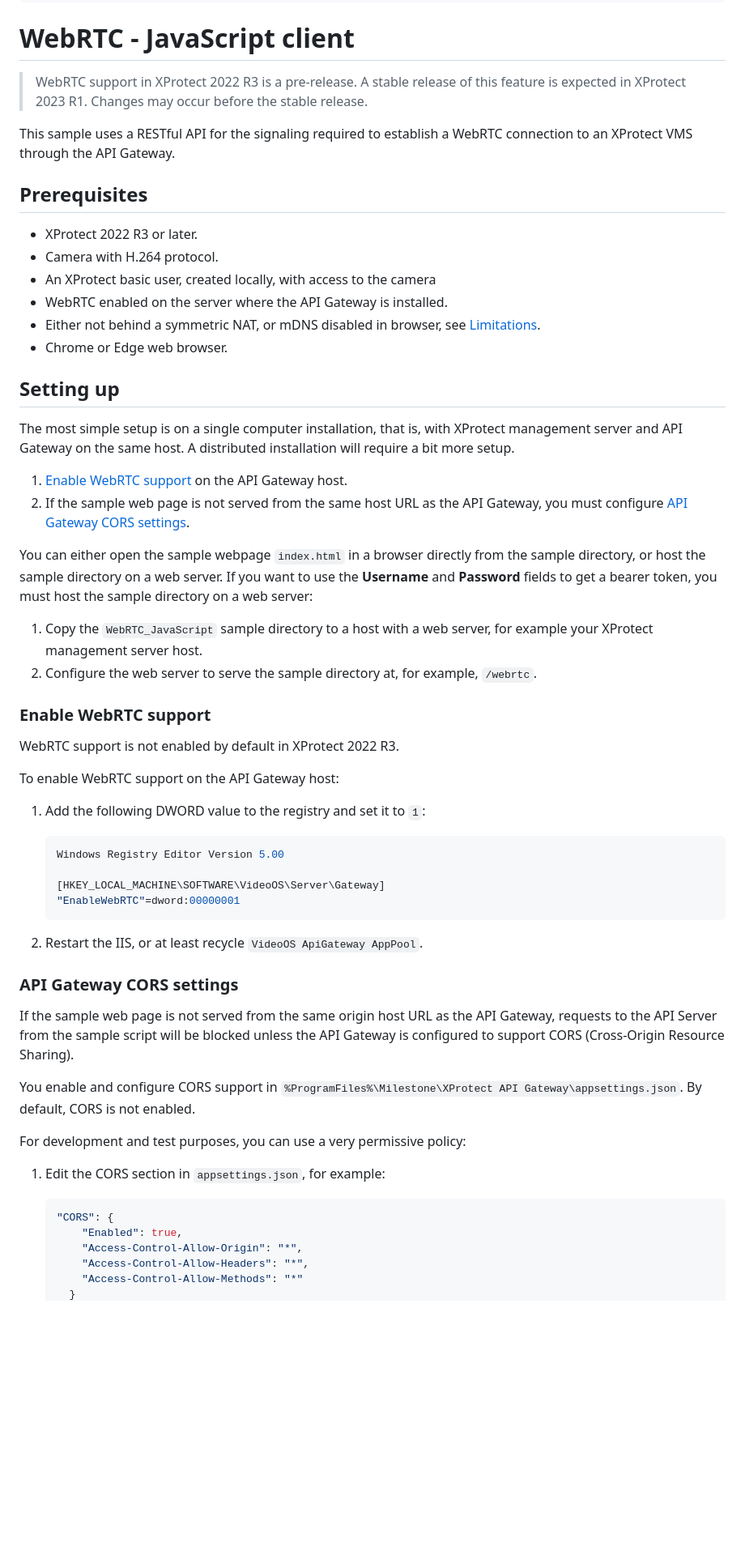
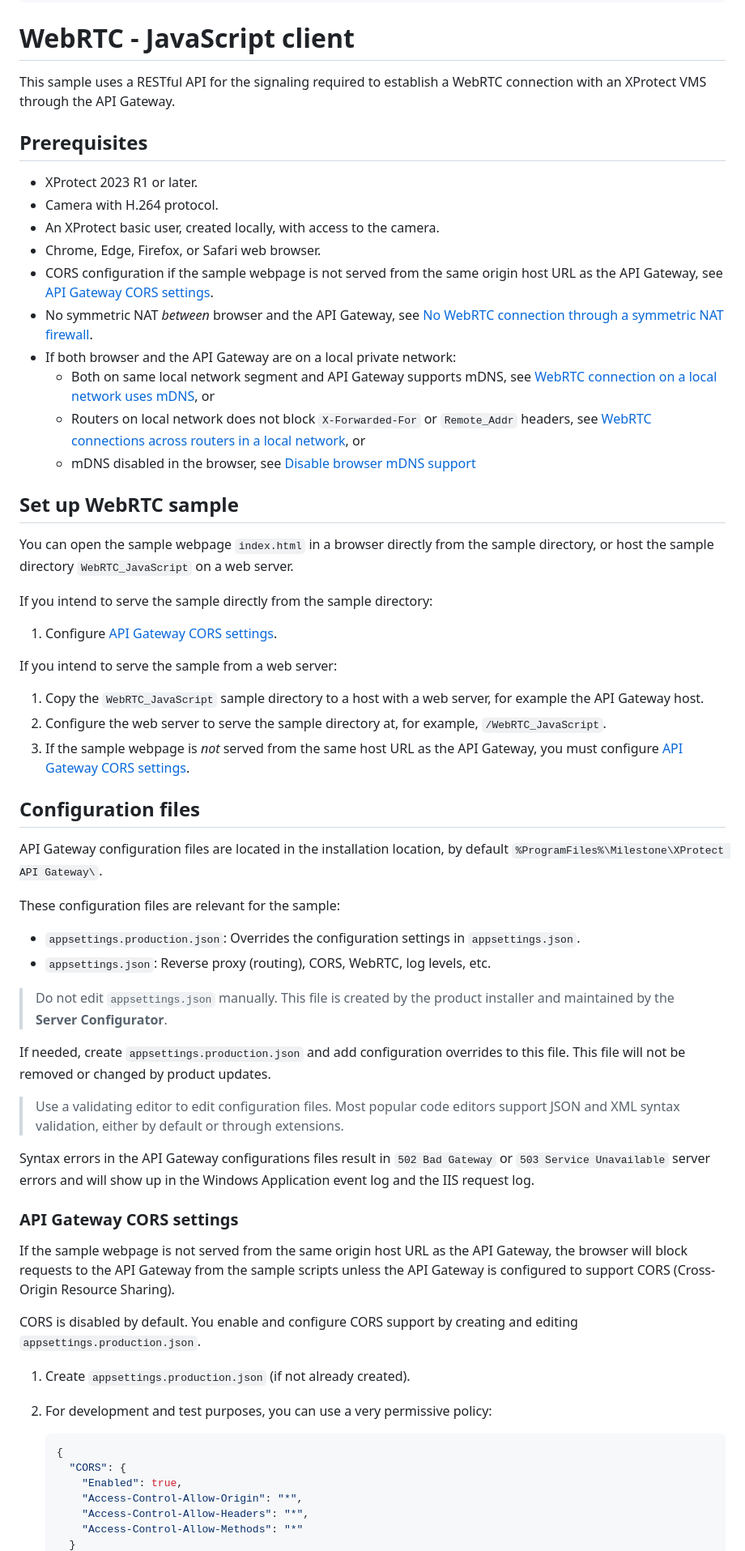
Before and after one commit to milestonesys/mipsdk-samples-protocol, a Markdown page: WebRTC_JavaScript/README.md, the part around one of its changes. Shown at 81% size. Rendered like a GitHub page; blank space fills up the shorter version.

````diff
--- a/WebRTC_JavaScript/README.md
+++ b/WebRTC_JavaScript/README.md
@@ -12,60 +13,65 @@ title: WebRTC - JavaScript client
 
 # WebRTC - JavaScript client
 
-> WebRTC support in XProtect 2022 R3 is a pre-release. A stable release of this feature is expected in XProtect 2023 R1. Changes may occur before the stable release.
-
-This sample uses a RESTful API for the signaling required to establish a WebRTC connection to an XProtect VMS through the API Gateway.
+This sample uses a RESTful API for the signaling required to establish a WebRTC connection with an XProtect VMS through the API Gateway.
 
 ## Prerequisites
 
-- XProtect 2022 R3 or later.
+- XProtect 2023 R1 or later.
 - Camera with H.264 protocol.
-- An XProtect basic user, created locally, with access to the camera
-- WebRTC enabled on the server where the API Gateway is installed.
-- Either not behind a symmetric NAT, or mDNS disabled in browser, see [Limitations](#limitations).
-- Chrome or Edge web browser.
+- An XProtect basic user, created locally, with access to the camera.
+- Chrome, Edge, Firefox, or Safari web browser.
+- CORS configuration if the sample webpage is not served from the same origin host URL as the API Gateway, see [API Gateway CORS settings][cors].
+- No symmetric NAT *between* browser and the API Gateway, see [No WebRTC connection through a symmetric NAT firewall][symm-nat].
+- If both browser and the API Gateway are on a local private network:
+  - Both on same local network segment and API Gateway supports mDNS, see [WebRTC connection on a local network uses mDNS][locm], or
+  - Routers on local network does not block `X-Forwarded-For` or `Remote_Addr` headers, see [WebRTC connections across routers in a local network][loch], or
+  - mDNS disabled in the browser, see [Disable browser mDNS support][disa]
 
-## Setting up
+## Set up WebRTC sample
 
-The most simple setup is on a single computer installation, that is, with XProtect management server and API Gateway on the same host. A distributed installation will require a bit more setup.
+You can open the sample webpage `index.html` in a browser directly from the sample directory, or host the sample directory `WebRTC_JavaScript` on a web server.
 
-1. [Enable WebRTC support](#enable-webrtc-support) on the API Gateway host.
-2. If the sample web page is not served from the same host URL as the API Gateway, you must configure [API Gateway CORS settings](#api-gateway-cors-settings).
+If you intend to serve the sample directly from the sample directory:
 
-You can either open the sample webpage `index.html` in a browser directly from the sample directory, or host the sample directory on a web server. If you want to use the **Username** and **Password** fields to get a bearer token, you must host the sample directory on a web server:
+1. Configure [API Gateway CORS settings][cors].
 
-1. Copy the `WebRTC_JavaScript` sample directory to a host with a web server, for example your XProtect management server host.
-2. Configure the web server to serve the sample directory at, for example, `/webrtc`.
+If you intend to serve the sample from a web server:
 
-### Enable WebRTC support
+1. Copy the `WebRTC_JavaScript` sample directory to a host with a web server, for example the API Gateway host.
+2. Configure the web server to serve the sample directory at, for example, `/WebRTC_JavaScript`.
+3. If the sample webpage is *not* served from the same host URL as the API Gateway, you must configure [API Gateway CORS settings][cors].
 
-WebRTC support is not enabled by default in XProtect 2022 R3.
+## Configuration files
 
-To enable WebRTC support on the API Gateway host:
+API Gateway configuration files are located in the installation location, by default `%ProgramFiles%\Milestone\XProtect API Gateway\`.
 
-1. Add the following DWORD value to the registry and set it to `1`:
+These configuration files are relevant for the sample:
 
-   ```ini
-   Windows Registry Editor Version 5.00
+- `appsettings.production.json`: Overrides the configuration settings in `appsettings.json`.
+- `appsettings.json`: Reverse proxy (routing), CORS, WebRTC, log levels, etc.
 
-   [HKEY_LOCAL_MACHINE\SOFTWARE\VideoOS\Server\Gateway]
-   "EnableWebRTC"=dword:00000001
-   ```
+> Do not edit `appsettings.json` manually. This file is created by the product installer and maintained by the **Server Configurator**.
 
-2. Restart the IIS, or at least recycle `VideoOS ApiGateway AppPool`.
+If needed, create `appsettings.production.json` and add configuration overrides to this file. This file will not be removed or changed by product updates.
+
+> Use a validating editor to edit configuration files. Most popular code editors support JSON and XML syntax validation, either by default or through extensions.
+
+Syntax errors in the API Gateway configurations files result in `502 Bad Gateway` or `503 Service Unavailable` server errors and will show up in the Windows Application event log and the IIS request log.
 
 ### API Gateway CORS settings
 
-If the sample web page is not served from the same origin host URL as the API Gateway, requests to the API Server from the sample script will be blocked unless the API Gateway is configured to support CORS (Cross-Origin Resource Sharing).
+If the sample webpage is not served from the same origin host URL as the API Gateway, the browser will block requests to the API Gateway from the sample scripts unless the API Gateway is configured to support CORS (Cross-Origin Resource Sharing).
 
-You enable and configure CORS support in `%ProgramFiles%\Milestone\XProtect API Gateway\appsettings.json`. By default, CORS is not enabled.
+CORS is disabled by default. You enable and configure CORS support by creating and editing `appsettings.production.json`.
 
-For development and test purposes, you can use a very permissive policy:
+1. Create `appsettings.production.json` (if not already created).
 
-1. Edit the CORS section in `appsettings.json`, for example:
+2. For development and test purposes, you can use a very permissive policy:
 
    ```json
-   "CORS": {
+   {
+     "CORS": {
        "Enabled": true,
        "Access-Control-Allow-Origin": "*",
        "Access-Control-Allow-Headers": "*",
````
Also changed, not shown: other parts of WebRTC_JavaScript/README.md (+161 -36 lines), AlarmList/README.md (+3 -1 lines), RestfulCommunicationPython/README.md (+1 -1 lines), AlarmList/alarm_list.jpg, WebRTC_JavaScript/WebRTC-JavaScriptClient.png, 13 other files.
